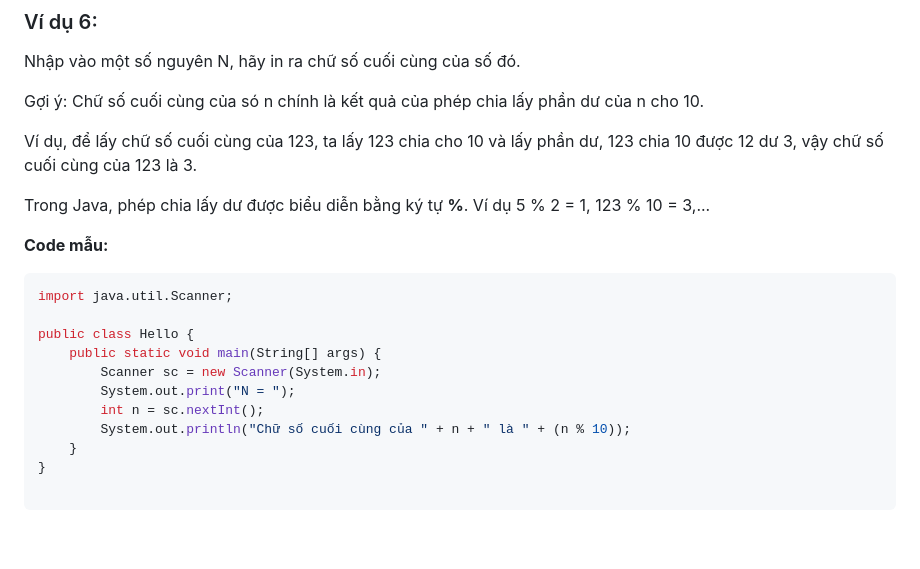
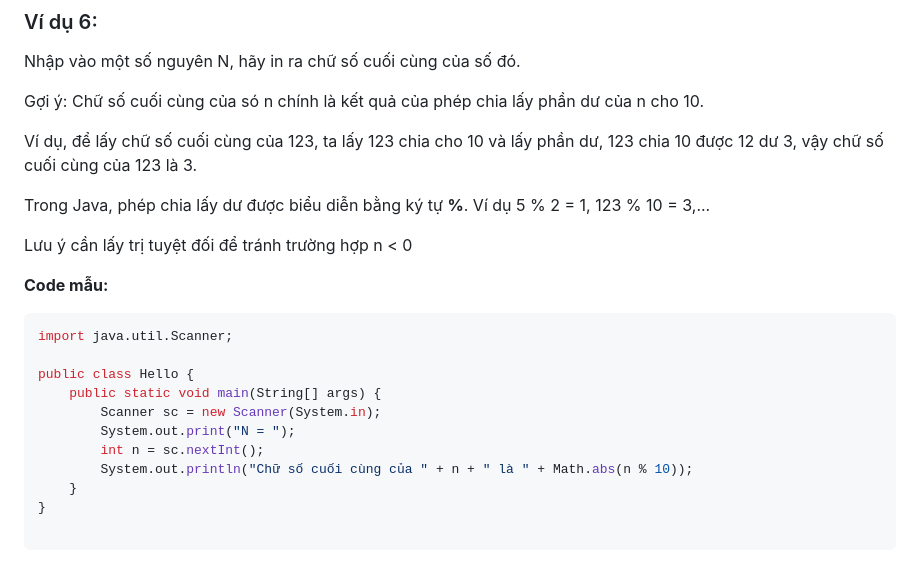
Before and after one commit to zukahai/java-basic-and-object-oriented-programing, a Markdown page: variable-and-calculations/readme.md, the part around the change. Rendered like a GitHub page; blank space fills up the shorter version.

````diff
--- a/variable-and-calculations/readme.md
+++ b/variable-and-calculations/readme.md
@@ -105,6 +105,9 @@ Ví dụ, để lấy chữ số cuối cùng của 123, ta lấy 123 chia cho 1
 Trong Java, phép chia lấy dư được biểu diễn bằng ký tự **%**.
 Ví dụ 5 % 2 = 1, 123 % 10 = 3,...
 
+Lưu ý cần lấy trị tuyệt đối để tránh trường hợp n < 0
+
+
 **Code mẫu:**
 ```java
 import java.util.Scanner;
@@ -114,7 +117,7 @@ public class Hello {
 		Scanner sc = new Scanner(System.in);
 		System.out.print("N = ");
 		int n = sc.nextInt();
-		System.out.println("Chữ số cuối cùng của " + n + " là " + (n % 10));
+		System.out.println("Chữ số cuối cùng của " + n + " là " + Math.abs(n % 10));
 	}
 }
 
````
